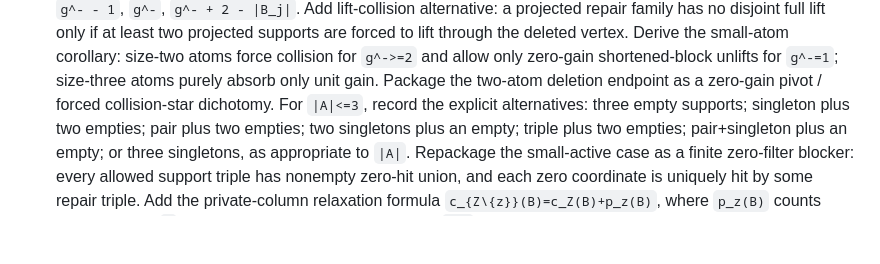
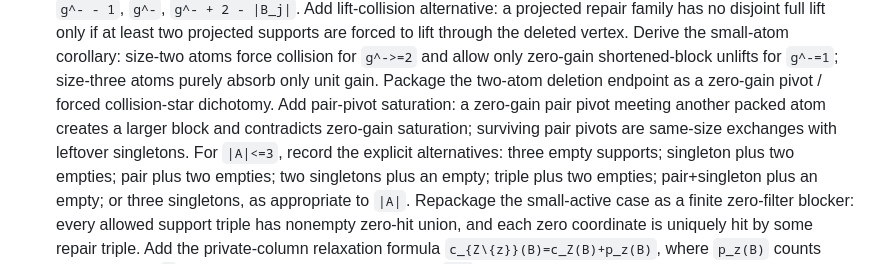
Before and after one commit to Arthur742Ramos/RegularInducedSubgraph, a Markdown page: notes/formalization-handoff.md, the part around the change. GitHub-like rendering; blank space fills up the shorter version.

Commit message:
Document pair-pivot saturation
Co-authored-by: Copilot <223556219+Copilot@users.noreply.github.com>

```diff
--- a/notes/formalization-handoff.md
+++ b/notes/formalization-handoff.md
@@ -2503,6 +2503,8 @@ Recommended attack:
     Derive the small-atom corollary: size-two atoms force collision for `g^->=2` and allow only zero-gain
     shortened-block unlifts for `g^-=1`; size-three atoms purely absorb only unit gain.
     Package the two-atom deletion endpoint as a zero-gain pivot / forced collision-star dichotomy.
+    Add pair-pivot saturation: a zero-gain pair pivot meeting another packed atom creates a larger block and
+    contradicts zero-gain saturation; surviving pair pivots are same-size exchanges with leftover singletons.
     For `|A|<=3`, record the explicit alternatives: three empty supports; singleton plus two empties; pair
     plus two empties; two singletons plus an empty; triple plus two empties; pair+singleton plus an empty;
     or three singletons, as appropriate to `|A|`.
```
Also changed, not shown: notes/last-gap-proof-roadmap.md (+2 -0 lines), notes/remaining-gap-math-memo.md (+2 -0 lines).
